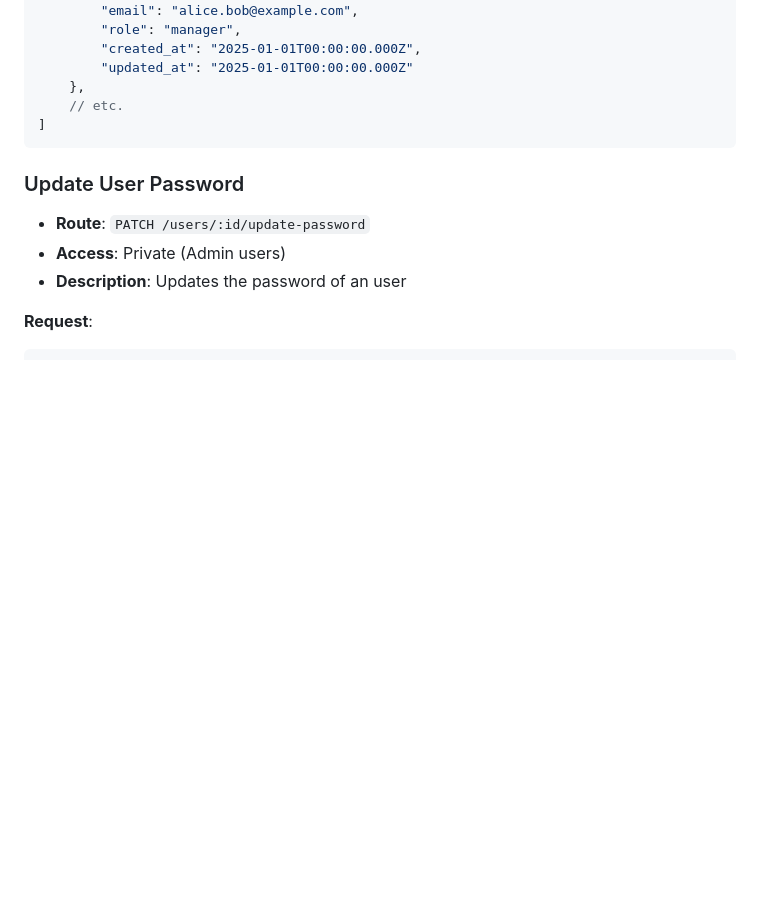
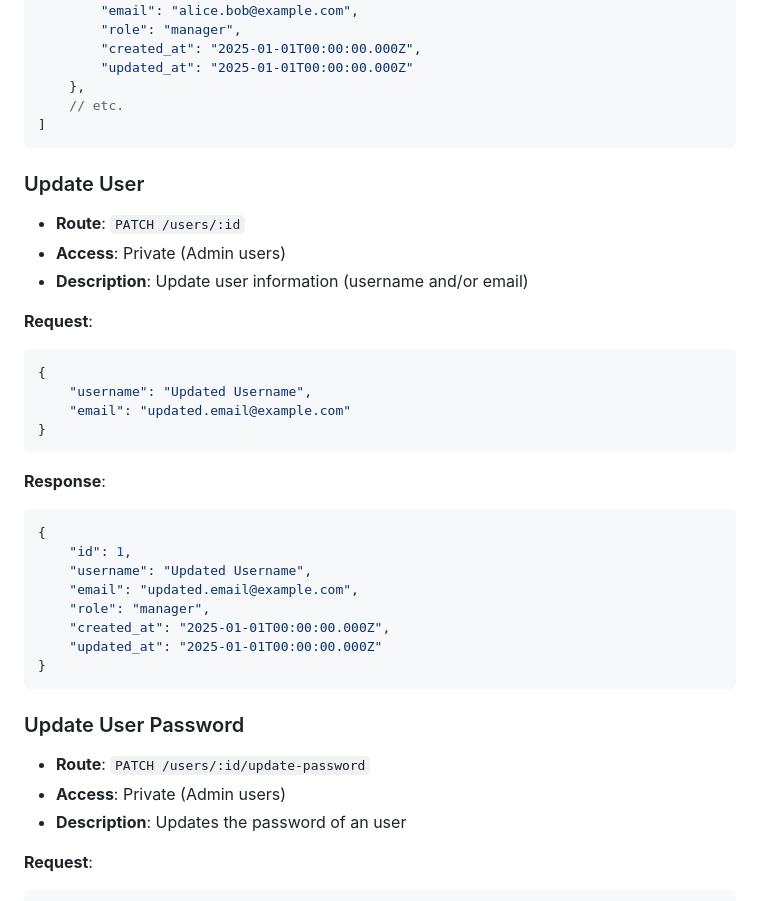
Before and after one commit to mtkuwav/manage-my-stocks, a Markdown page: DOCUMENTATION.md, the part around one of its changes. Drawn GitHub-style; blank space fills up the shorter version.

````diff
--- a/DOCUMENTATION.md
+++ b/DOCUMENTATION.md
@@ -216,6 +244,31 @@ The API uses a JWT (JSON Web Token) based authentication system with refresh tok
     },
     // etc.
 ]
+```
+
+### Update User
+- **Route**: `PATCH /users/:id`
+- **Access**: Private (Admin users)
+- **Description**: Update user information (username and/or email)
+
+**Request**:
+```json
+{
+    "username": "Updated Username",
+    "email": "updated.email@example.com"
+}
+```
+
+**Response**:
+```json
+{
+    "id": 1,
+    "username": "Updated Username",
+    "email": "updated.email@example.com",
+    "role": "manager",
+    "created_at": "2025-01-01T00:00:00.000Z",
+    "updated_at": "2025-01-01T00:00:00.000Z"
+}
 ```
 
 ### Update User Password
````
Also changed, not shown: other parts of DOCUMENTATION.md (+29 -1 lines).
